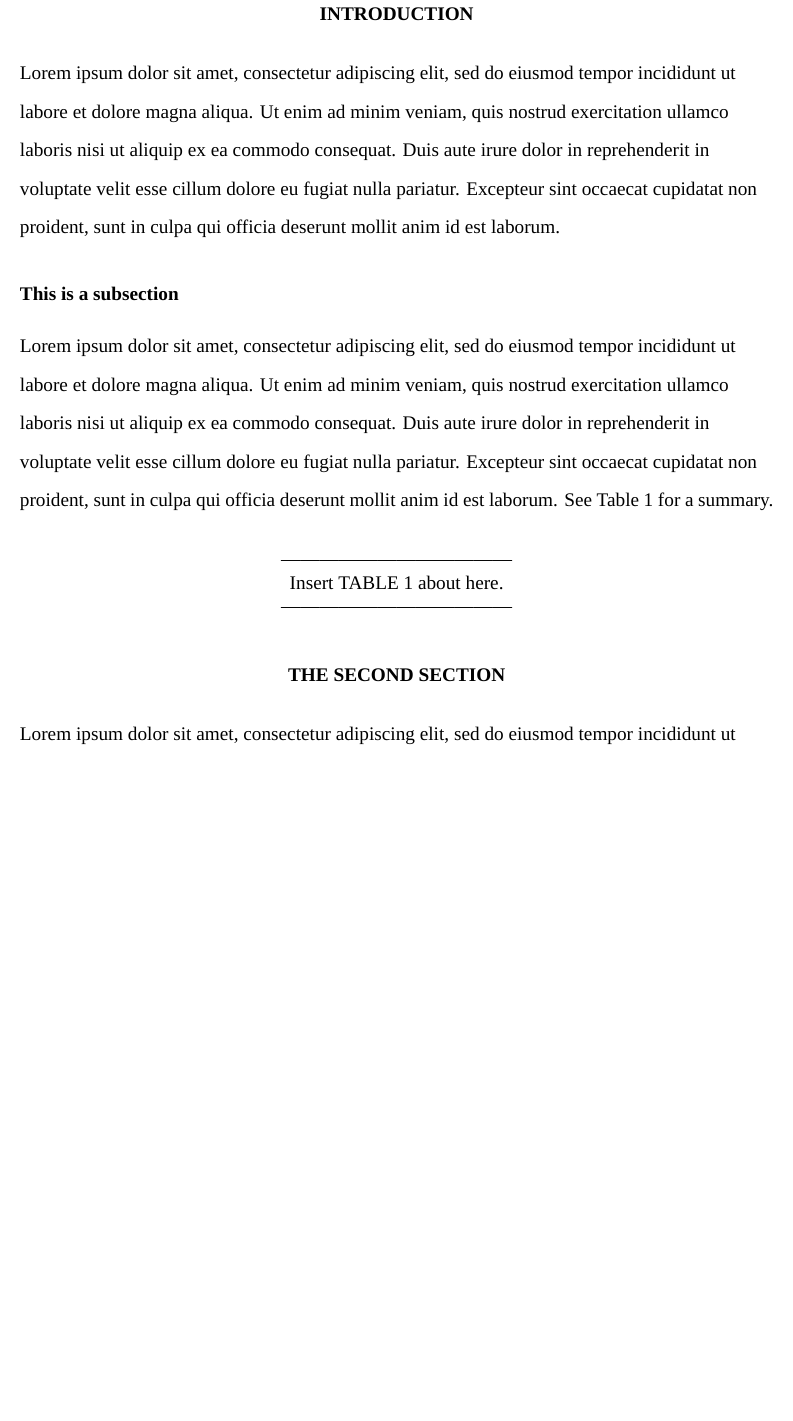
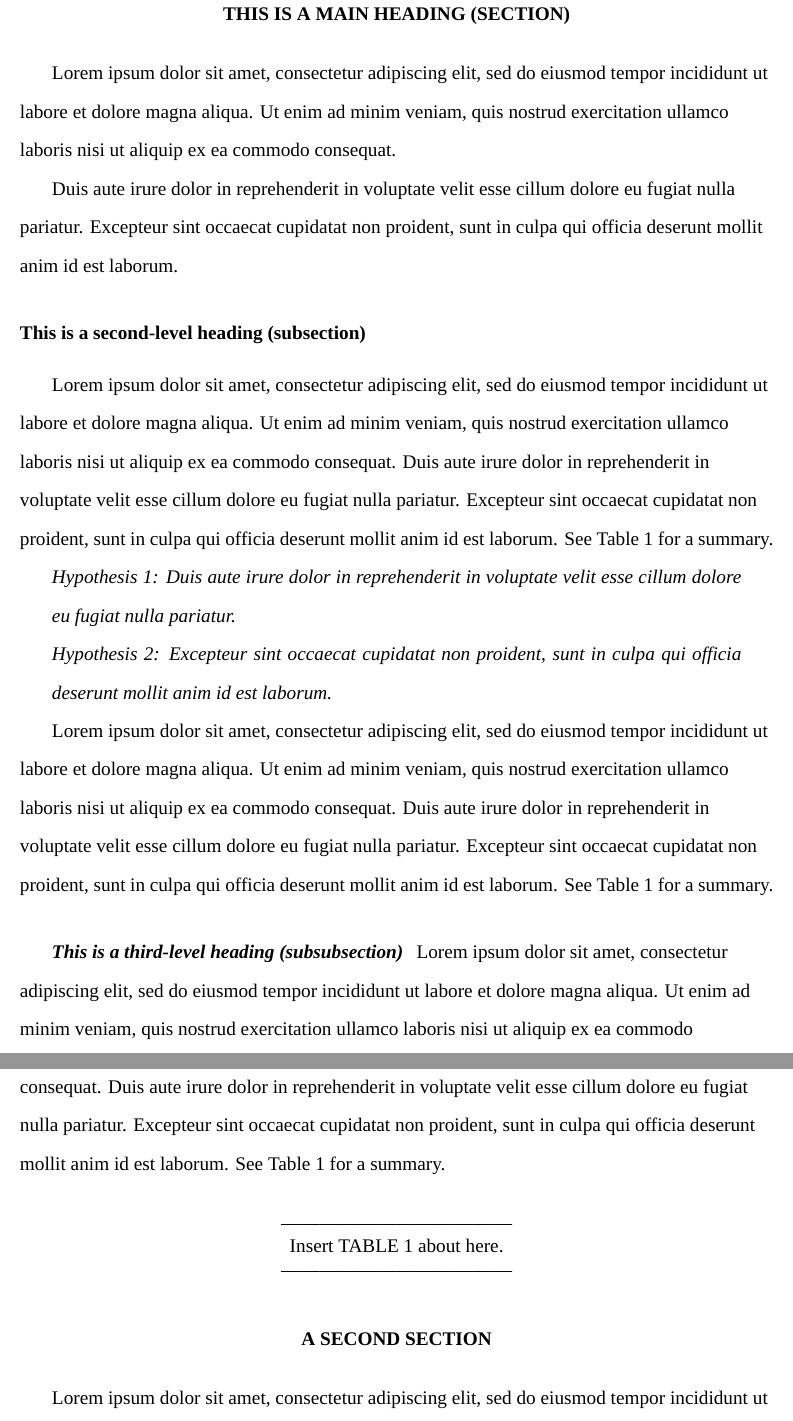
Before and after one commit to stroube/AOM-TeX-style-template, a LaTeX document (AOM_style_template.tex): part of page 2 of 3 before the commit and two parts of pages 2 and 3 of 4 after it, the two joined at a grey line, cut at the place of the change, the shorter picture padded with empty space. Compiled offline with XeLaTeX; a missing font is replaced by an installed copy or a similar font.

Commit message:
Various formatting updates.
Proper formatting added for third-level headings (subsubsections) and
hypotheses.

```diff
--- a/AOM_style_template.tex
+++ b/AOM_style_template.tex
@@ -52,12 +52,14 @@
 
   % Makes the sections and subsections the same font size as normal document text; section titles are bold, uppercase, and centered; subsections are just bold
   \usepackage{titlesec}
+   \titleformat{\title}
+       {\filcenter\normalfont\bfseries\uppercase}{\thetitle}{1em}{}
   \titleformat{\section}
     {\filcenter\normalfont\bfseries\uppercase}{\thesection}{1em}{}
   \titleformat{\subsection}
     {\normalfont\bfseries}{\thesubsection}{1em}{}
-  \titleformat{\subsubsection}
-    {\normalfont\bfseries}{\thesubsubsection}{1em}{}
+  \titleformat{\subsubsection}[runin]
+   {\normalfont\bfseries\slshape}{\thesubsubsection}{1em}{\hspace*{\parindent}}
 
   \usepackage[hidelinks]{hyperref}
   \usepackage[round]{natbib}
@@ -79,10 +95,26 @@ Lorem ipsum dolor sit amet, consectetur adipiscing elit, sed do eiusmod tempor i
 \newpage
 
-\section{Introduction}
+\section{This is a main heading (section)}
 
-Lorem ipsum dolor sit amet, consectetur adipiscing elit, sed do eiusmod tempor incididunt ut labore et dolore magna aliqua. Ut enim ad minim veniam, quis nostrud exercitation ullamco laboris nisi ut aliquip ex ea commodo consequat. Duis aute irure dolor in reprehenderit in voluptate velit esse cillum dolore eu fugiat nulla pariatur. Excepteur sint occaecat cupidatat non proident, sunt in culpa qui officia deserunt mollit anim id est laborum.
+Lorem ipsum dolor sit amet, consectetur adipiscing elit, sed do eiusmod tempor incididunt ut labore et dolore magna aliqua. Ut enim ad minim veniam, quis nostrud exercitation ullamco laboris nisi ut aliquip ex ea commodo consequat.
 
-\subsection{This is a subsection}
+Duis aute irure dolor in reprehenderit in voluptate velit esse cillum dolore eu fugiat nulla pariatur. Excepteur sint occaecat cupidatat non proident, sunt in culpa qui officia deserunt mollit anim id est laborum.
+
+\subsection{This is a second-level heading (subsection)}
+
+Lorem ipsum dolor sit amet, consectetur adipiscing elit, sed do eiusmod tempor incididunt ut labore et dolore magna aliqua. Ut enim ad minim veniam, quis nostrud exercitation ullamco laboris nisi ut aliquip ex ea commodo consequat. Duis aute irure dolor in reprehenderit in voluptate velit esse cillum dolore eu fugiat nulla pariatur. Excepteur sint occaecat cupidatat non proident, sunt in culpa qui officia deserunt mollit anim id est laborum. See Table \ref{tab:data_table} for a summary.
+
+\begin{hypothesis}
+Hypothesis 1: Duis aute irure dolor in reprehenderit in voluptate velit esse cillum dolore eu fugiat nulla pariatur.
+\end{hypothesis}
+
+\begin{hypothesis}
+Hypothesis 2: Excepteur sint occaecat cupidatat non proident, sunt in culpa qui officia deserunt mollit anim id est laborum.
+\end{hypothesis}
+
+Lorem ipsum dolor sit amet, consectetur adipiscing elit, sed do eiusmod tempor incididunt ut labore et dolore magna aliqua. Ut enim ad minim veniam, quis nostrud exercitation ullamco laboris nisi ut aliquip ex ea commodo consequat. Duis aute irure dolor in reprehenderit in voluptate velit esse cillum dolore eu fugiat nulla pariatur. Excepteur sint occaecat cupidatat non proident, sunt in culpa qui officia deserunt mollit anim id est laborum. See Table \ref{tab:data_table} for a summary.
+
+\subsubsection{This is a third-level heading (subsubsection)}
 
 Lorem ipsum dolor sit amet, consectetur adipiscing elit, sed do eiusmod tempor incididunt ut labore et dolore magna aliqua. Ut enim ad minim veniam, quis nostrud exercitation ullamco laboris nisi ut aliquip ex ea commodo consequat. Duis aute irure dolor in reprehenderit in voluptate velit esse cillum dolore eu fugiat nulla pariatur. Excepteur sint occaecat cupidatat non proident, sunt in culpa qui officia deserunt mollit anim id est laborum. See Table \ref{tab:data_table} for a summary.
 
@@ -98,7 +130,7 @@ x & y & z \\ \hline
 \end{tabular}
 \end{table}
 
-\section{The second section}
+\section{A second section}
 
 Lorem ipsum dolor sit amet, consectetur adipiscing elit, sed do eiusmod tempor incididunt ut labore et dolore magna aliqua. Ut enim ad minim veniam, quis nostrud exercitation ullamco laboris nisi ut aliquip ex ea commodo consequat. Duis aute irure dolor in reprehenderit in voluptate velit esse cillum dolore eu fugiat nulla pariatur. Excepteur sint occaecat cupidatat non proident, sunt in culpa qui officia deserunt mollit anim id est laborum.
 
```
Also changed, not shown: AOM_style_template.pdf, AOM_style_template.tex (20 more changed lines).
